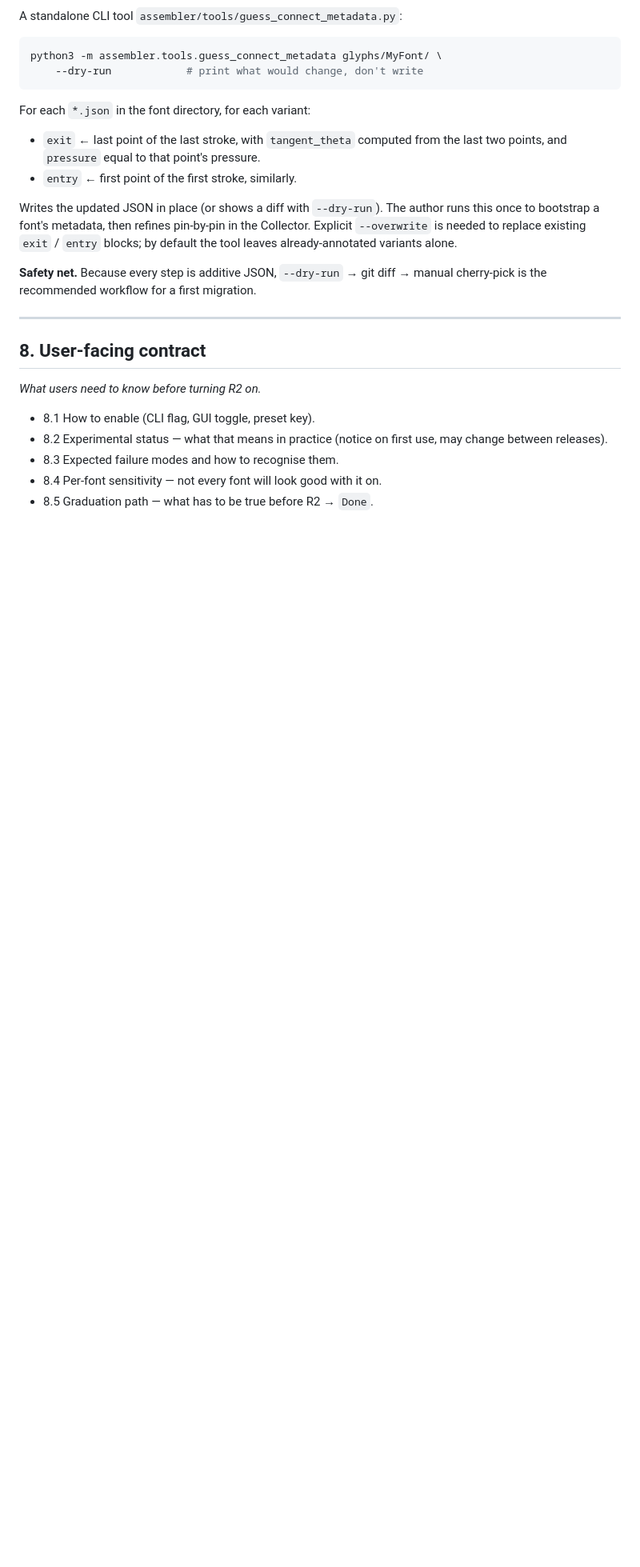
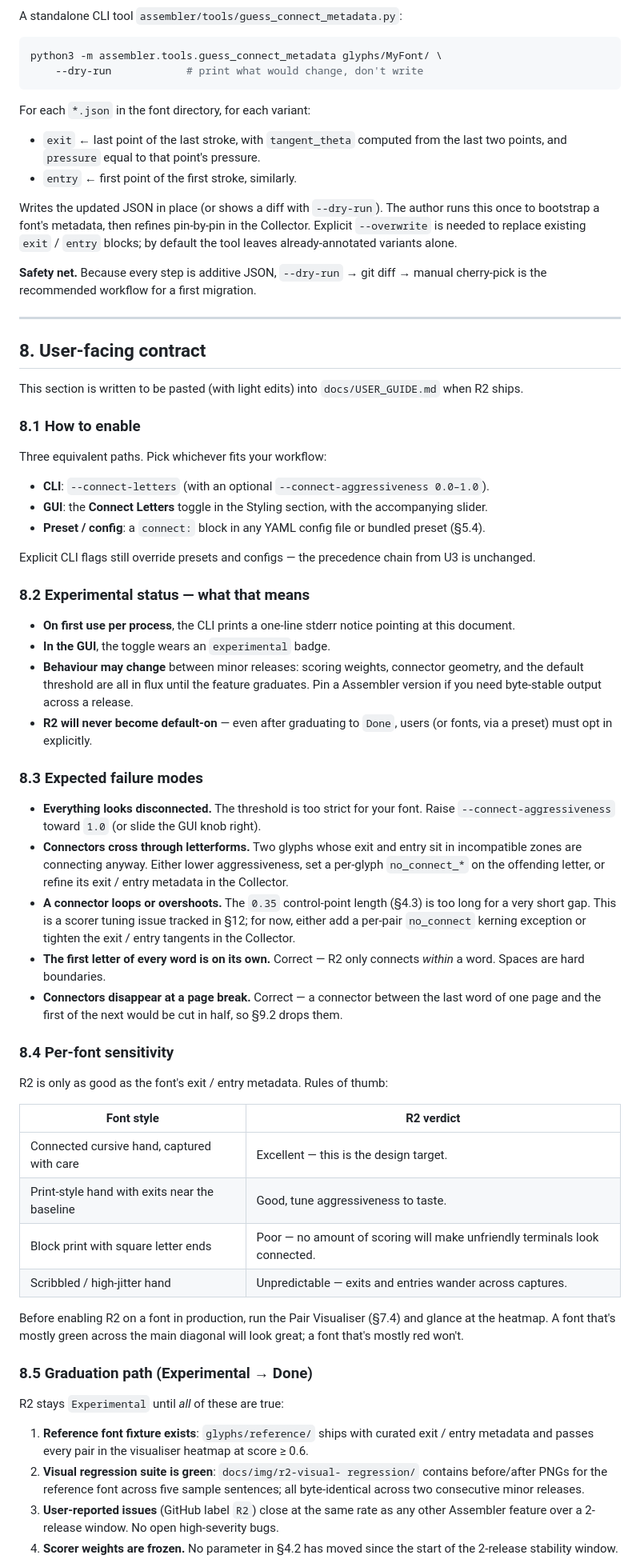
Before and after one commit to utrost/VHS, a Markdown page: docs/R2_CURSIVE_JOINING_PLAN.md, the part around one of its changes. Shown at 80% size. Drawn GitHub-style; blank space fills up the shorter version.

Commit message:
docs(R2 plan): §8 — user contract (enable paths, experimental status, failure modes, graduation)

```diff
--- a/docs/R2_CURSIVE_JOINING_PLAN.md
+++ b/docs/R2_CURSIVE_JOINING_PLAN.md
@@ -692,11 +692,86 @@ migration.
 
 ## 8. User-facing contract
 
-*What users need to know before turning R2 on.*
+This section is written to be pasted (with light edits) into
+`docs/USER_GUIDE.md` when R2 ships.
 
-- 8.1 How to enable (CLI flag, GUI toggle, preset key).
-- 8.2 Experimental status — what that means in practice (notice on
-  first use, may change between releases).
-- 8.3 Expected failure modes and how to recognise them.
-- 8.4 Per-font sensitivity — not every font will look good with it on.
-- 8.5 Graduation path — what has to be true before R2 → `Done`.
+### 8.1 How to enable
+
+Three equivalent paths. Pick whichever fits your workflow:
+
+- **CLI**: `--connect-letters` (with an optional
+  `--connect-aggressiveness 0.0–1.0`).
+- **GUI**: the **Connect Letters** toggle in the Styling section, with
+  the accompanying slider.
+- **Preset / config**: a `connect:` block in any YAML config file or
+  bundled preset (§5.4).
+
+Explicit CLI flags still override presets and configs — the precedence
+chain from U3 is unchanged.
+
+### 8.2 Experimental status — what that means
+
+- **On first use per process**, the CLI prints a one-line stderr
+  notice pointing at this document.
+- **In the GUI**, the toggle wears an `experimental` badge.
+- **Behaviour may change** between minor releases: scoring weights,
+  connector geometry, and the default threshold are all in flux until
+  the feature graduates. Pin a Assembler version if you need
+  byte-stable output across a release.
+- **R2 will never become default-on** — even after graduating to
+  `Done`, users (or fonts, via a preset) must opt in explicitly.
+
+### 8.3 Expected failure modes
+
+- **Everything looks disconnected.** The threshold is too strict for
+  your font. Raise `--connect-aggressiveness` toward `1.0` (or slide
+  the GUI knob right).
+- **Connectors cross through letterforms.** Two glyphs whose exit and
+  entry sit in incompatible zones are connecting anyway. Either
+  lower aggressiveness, set a per-glyph `no_connect_*` on the
+  offending letter, or refine its exit / entry metadata in the
+  Collector.
+- **A connector loops or overshoots.** The `0.35` control-point
+  length (§4.3) is too long for a very short gap. This is a scorer
+  tuning issue tracked in §12; for now, either add a per-pair
+  `no_connect` kerning exception or tighten the exit / entry
+  tangents in the Collector.
+- **The first letter of every word is on its own.** Correct — R2 only
+  connects *within* a word. Spaces are hard boundaries.
+- **Connectors disappear at a page break.** Correct — a connector
+  between the last word of one page and the first of the next would
+  be cut in half, so §9.2 drops them.
+
+### 8.4 Per-font sensitivity
+
+R2 is only as good as the font's exit / entry metadata. Rules of
+thumb:
+
+| Font style | R2 verdict |
+|------------|------------|
+| Connected cursive hand, captured with care | Excellent — this is the design target. |
+| Print-style hand with exits near the baseline | Good, tune aggressiveness to taste. |
+| Block print with square letter ends | Poor — no amount of scoring will make unfriendly terminals look connected. |
+| Scribbled / high-jitter hand | Unpredictable — exits and entries wander across captures. |
+
+Before enabling R2 on a font in production, run the Pair Visualiser
+(§7.4) and glance at the heatmap. A font that's mostly green across
+the main diagonal will look great; a font that's mostly red won't.
+
+### 8.5 Graduation path (Experimental → Done)
+
+R2 stays `Experimental` until *all* of these are true:
+
+1. **Reference font fixture exists**: `glyphs/reference/` ships with
+   curated exit / entry metadata and passes every pair in the
+   visualiser heatmap at score ≥ 0.6.
+2. **Visual regression suite is green**: `docs/img/r2-visual-
+   regression/` contains before/after PNGs for the reference font
+   across five sample sentences; all byte-identical across two
+   consecutive minor releases.
+3. **User-reported issues** (GitHub label `R2`) close at the same
+   rate as any other Assembler feature over a 2-release window. No
+   open high-severity bugs.
+4. **Scorer weights are frozen.** No parameter in §4.2 has moved
+   since the start of the 2-release stability window.
+
```
Also changed, not shown: other parts of docs/R2_CURSIVE_JOINING_PLAN.md (+4 -0 lines).
